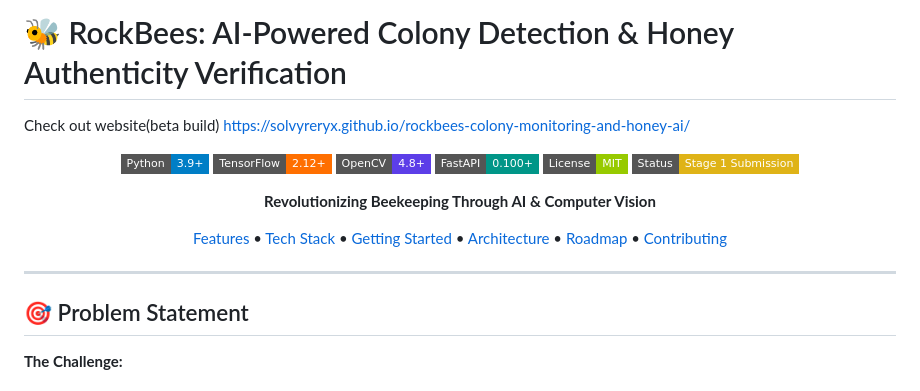
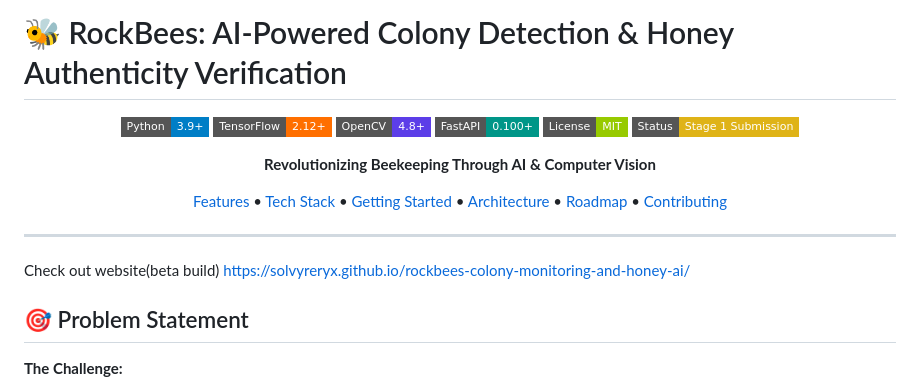
Before and after one commit to SolvyrEryx/rockbees-colony-monitoring-and-honey-ai, a Markdown page: README.md, the part around the change. Rendered like a GitHub page; badges without logos.

```diff
--- a/README.md
+++ b/README.md
@@ -1,6 +1,5 @@
 # 🐝 RockBees: AI-Powered Colony Detection & Honey Authenticity Verification
 
-Check out website(beta build) https://solvyreryx.github.io/rockbees-colony-monitoring-and-honey-ai/
 
 <div align="center">
 
@@ -18,6 +17,8 @@ Check out website(beta build) https://solvyreryx.github.io/rockbees-colony-monit
 </div>
 
 ---
+
+Check out website(beta build) https://solvyreryx.github.io/rockbees-colony-monitoring-and-honey-ai/
 
 ## 🎯 Problem Statement
 
```
